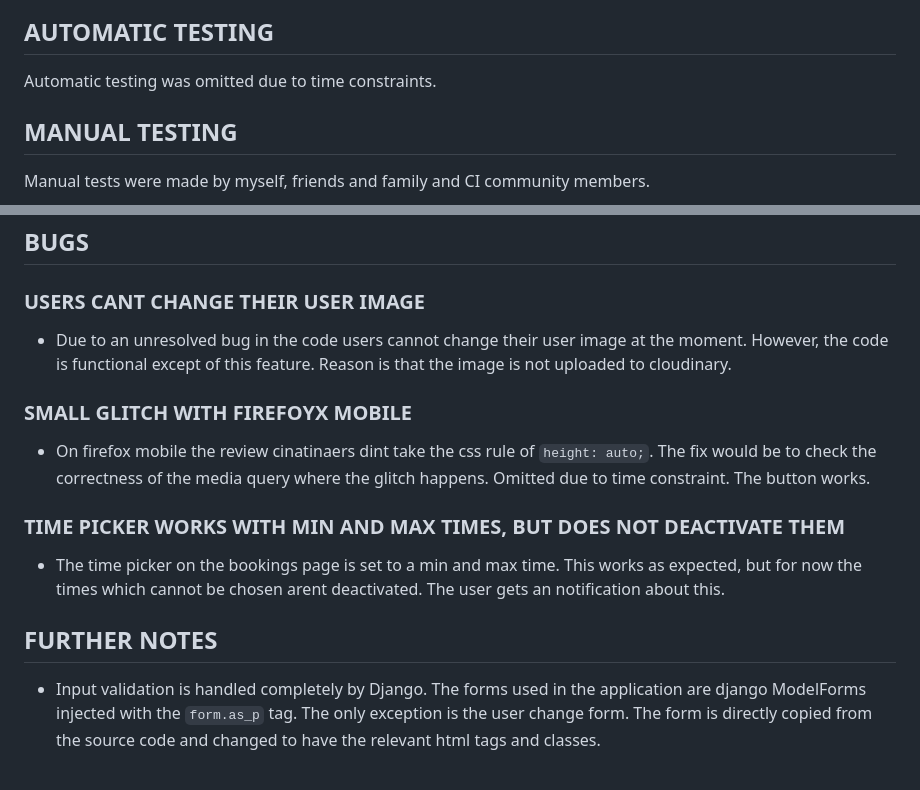
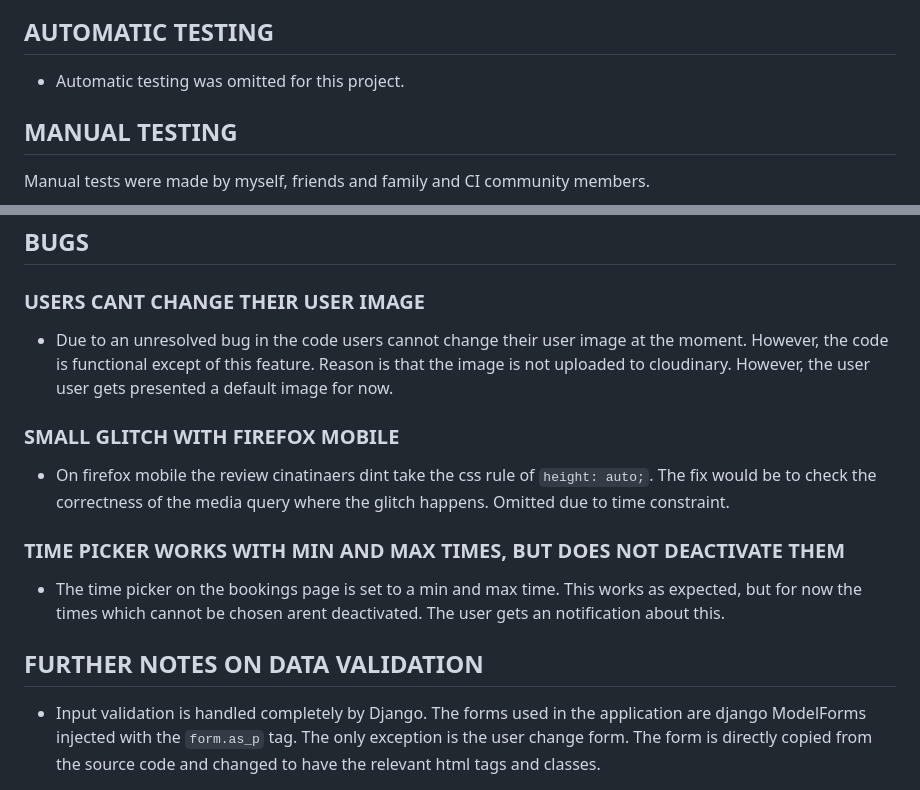
Before and after one commit to RebellionWebdesign/urban-food, a Markdown page: TESTING.md, 2 parts joined by grey strips. Drawn GitHub-style.

```diff
--- a/TESTING.md
+++ b/TESTING.md
@@ -149,7 +149,7 @@ To ensure responsiveness the website was tested on the devtools built into the b
 
 ## AUTOMATIC TESTING
 
-Automatic testing was omitted due to time constraints.
+- Automatic testing was omitted for this project.
 
 ## MANUAL TESTING
 
@@ -365,16 +365,16 @@ Manual tests were made by myself, friends and family and CI community members.
 
 ### USERS CANT CHANGE THEIR USER IMAGE
 
-- Due to an unresolved bug in the code users cannot change their user image at the moment. However, the code is functional except of this feature. Reason is that the image is not uploaded to cloudinary.
+- Due to an unresolved bug in the code users cannot change their user image at the moment. However, the code is functional except of this feature. Reason is that the image is not uploaded to cloudinary. However, the user user gets presented a default image for now.
 
-### SMALL GLITCH WITH FIREFOYX MOBILE
+### SMALL GLITCH WITH FIREFOX MOBILE
 
-- On firefox mobile the review cinatinaers dint take the css rule of `height: auto;`. The fix would be to check the correctness of the media query where the glitch happens. Omitted due to time constraint. The button works.
+- On firefox mobile the review cinatinaers dint take the css rule of `height: auto;`. The fix would be to check the correctness of the media query where the glitch happens. Omitted due to time constraint.
 
 ### TIME PICKER WORKS WITH MIN AND MAX TIMES, BUT DOES NOT DEACTIVATE THEM
 
 - The time picker on the bookings page is set to a min and max time. This works as expected, but for now the times which cannot be chosen arent deactivated. The user gets an notification about this.
 
-## FURTHER NOTES
+## FURTHER NOTES ON DATA VALIDATION
 
 - Input validation is handled completely by Django. The forms used in the application are django ModelForms injected with the `form.as_p` tag. The only exception is the user change form. The form is directly copied from the source code and changed to have the relevant html tags and classes.
```
